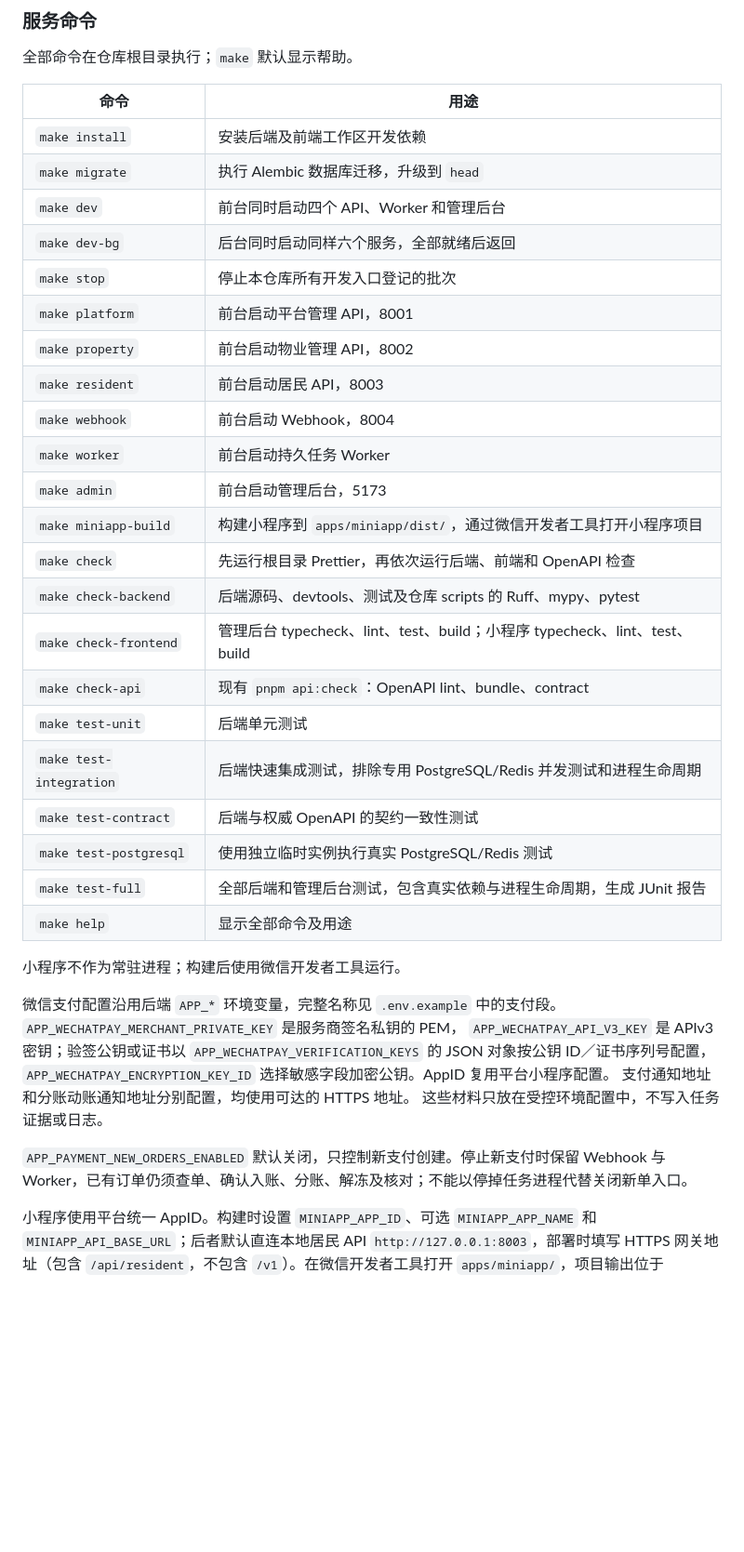
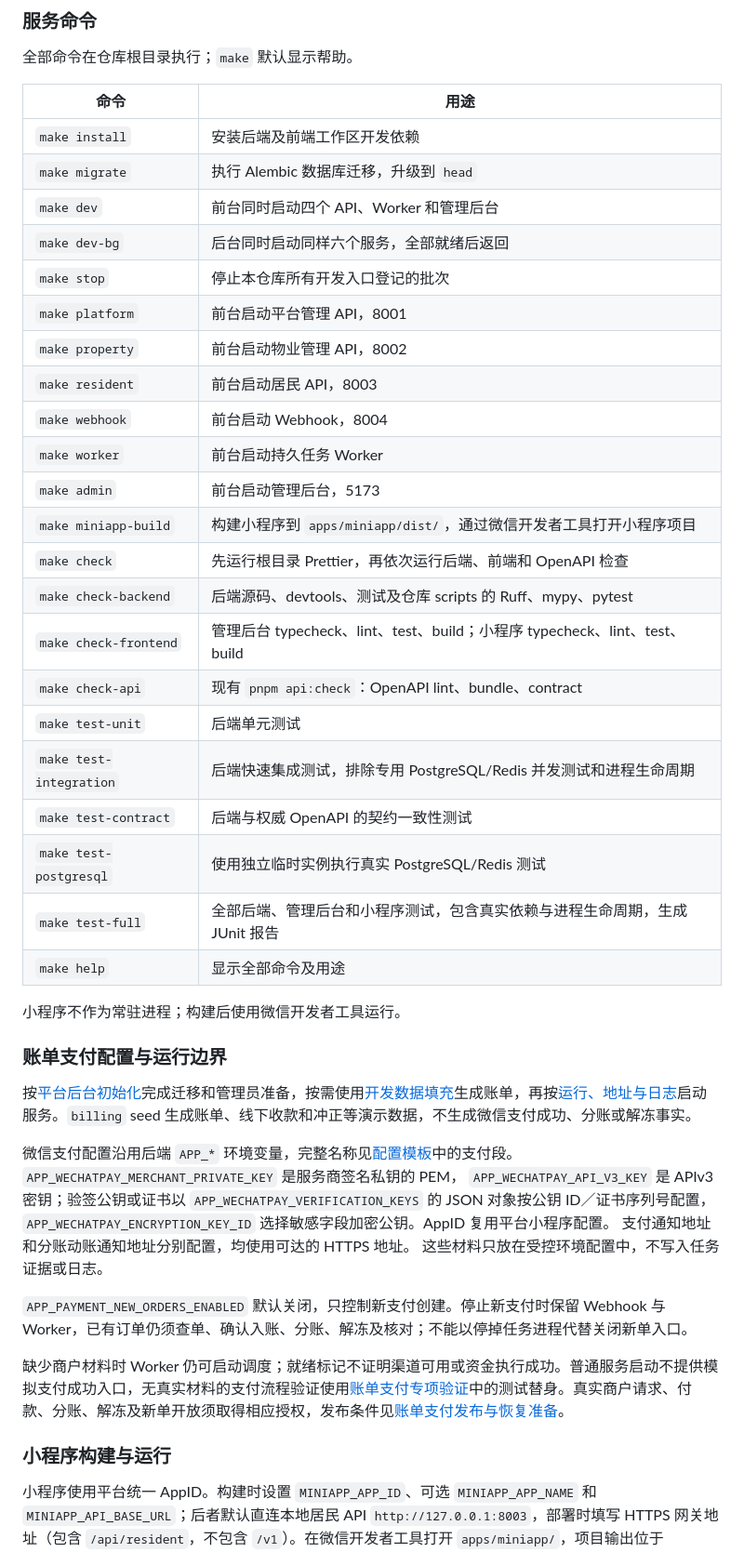
Before and after one commit to entimm/ezcmty, a Markdown page: docs/guidelines/local-development.md, the part around one of its changes. Shown at 93% size. Drawn GitHub-style; blank space fills up the shorter version.

```diff
--- a/docs/guidelines/local-development.md
+++ b/docs/guidelines/local-development.md
@@ -74,34 +83,38 @@ uv run python -m backend_app.cli init-platform-admin --login-name your-admin --d
 
 全部命令在仓库根目录执行；`make` 默认显示帮助。
 
-| 命令                    | 用途                                                                       |
-| ----------------------- | -------------------------------------------------------------------------- |
-| `make install`          | 安装后端及前端工作区开发依赖                                               |
-| `make migrate`          | 执行 Alembic 数据库迁移，升级到 `head`                                     |
-| `make dev`              | 前台同时启动四个 API、Worker 和管理后台                                    |
-| `make dev-bg`           | 后台同时启动同样六个服务，全部就绪后返回                                   |
-| `make stop`             | 停止本仓库所有开发入口登记的批次                                           |
-| `make platform`         | 前台启动平台管理 API，8001                                                 |
-| `make property`         | 前台启动物业管理 API，8002                                                 |
-| `make resident`         | 前台启动居民 API，8003                                                     |
-| `make webhook`          | 前台启动 Webhook，8004                                                     |
-| `make worker`           | 前台启动持久任务 Worker                                                    |
-| `make admin`            | 前台启动管理后台，5173                                                     |
-| `make miniapp-build`    | 构建小程序到 `apps/miniapp/dist/`，通过微信开发者工具打开小程序项目        |
-| `make check`            | 先运行根目录 Prettier，再依次运行后端、前端和 OpenAPI 检查                 |
-| `make check-backend`    | 后端源码、devtools、测试及仓库 scripts 的 Ruff、mypy、pytest               |
-| `make check-frontend`   | 管理后台 typecheck、lint、test、build；小程序 typecheck、lint、test、build |
-| `make check-api`        | 现有 `pnpm api:check`：OpenAPI lint、bundle、contract                      |
-| `make test-unit`        | 后端单元测试                                                               |
-| `make test-integration` | 后端快速集成测试，排除专用 PostgreSQL/Redis 并发测试和进程生命周期         |
-| `make test-contract`    | 后端与权威 OpenAPI 的契约一致性测试                                        |
-| `make test-postgresql`  | 使用独立临时实例执行真实 PostgreSQL/Redis 测试                             |
-| `make test-full`        | 全部后端和管理后台测试，包含真实依赖与进程生命周期，生成 JUnit 报告        |
-| `make help`             | 显示全部命令及用途                                                         |
+| 命令                    | 用途                                                                        |
+| ----------------------- | --------------------------------------------------------------------------- |
+| `make install`          | 安装后端及前端工作区开发依赖                                                |
+| `make migrate`          | 执行 Alembic 数据库迁移，升级到 `head`                                      |
+| `make dev`              | 前台同时启动四个 API、Worker 和管理后台                                     |
+| `make dev-bg`           | 后台同时启动同样六个服务，全部就绪后返回                                    |
+| `make stop`             | 停止本仓库所有开发入口登记的批次                                            |
+| `make platform`         | 前台启动平台管理 API，8001                                                  |
+| `make property`         | 前台启动物业管理 API，8002                                                  |
+| `make resident`         | 前台启动居民 API，8003                                                      |
+| `make webhook`          | 前台启动 Webhook，8004                                                      |
+| `make worker`           | 前台启动持久任务 Worker                                                     |
+| `make admin`            | 前台启动管理后台，5173                                                      |
+| `make miniapp-build`    | 构建小程序到 `apps/miniapp/dist/`，通过微信开发者工具打开小程序项目         |
+| `make check`            | 先运行根目录 Prettier，再依次运行后端、前端和 OpenAPI 检查                  |
+| `make check-backend`    | 后端源码、devtools、测试及仓库 scripts 的 Ruff、mypy、pytest                |
+| `make check-frontend`   | 管理后台 typecheck、lint、test、build；小程序 typecheck、lint、test、build  |
+| `make check-api`        | 现有 `pnpm api:check`：OpenAPI lint、bundle、contract                       |
+| `make test-unit`        | 后端单元测试                                                                |
+| `make test-integration` | 后端快速集成测试，排除专用 PostgreSQL/Redis 并发测试和进程生命周期          |
+| `make test-contract`    | 后端与权威 OpenAPI 的契约一致性测试                                         |
+| `make test-postgresql`  | 使用独立临时实例执行真实 PostgreSQL/Redis 测试                              |
+| `make test-full`        | 全部后端、管理后台和小程序测试，包含真实依赖与进程生命周期，生成 JUnit 报告 |
+| `make help`             | 显示全部命令及用途                                                          |
 
 小程序不作为常驻进程；构建后使用微信开发者工具运行。
 
-微信支付配置沿用后端 `APP_*` 环境变量，完整名称见 `.env.example` 中的支付段。
+### 账单支付配置与运行边界
+
+按[平台后台初始化](#平台后台初始化)完成迁移和管理员准备，按需使用[开发数据填充](#开发数据填充)生成账单，再按[运行、地址与日志](#运行地址与日志)启动服务。`billing` seed 生成账单、线下收款和冲正等演示数据，不生成微信支付成功、分账或解冻事实。
+
+微信支付配置沿用后端 `APP_*` 环境变量，完整名称见[配置模板](../../services/backend/.env.example)中的支付段。
 `APP_WECHATPAY_MERCHANT_PRIVATE_KEY` 是服务商签名私钥的 PEM，
 `APP_WECHATPAY_API_V3_KEY` 是 APIv3 密钥；验签公钥或证书以
 `APP_WECHATPAY_VERIFICATION_KEYS` 的 JSON 对象按公钥 ID／证书序列号配置，
@@ -112,4 +125,8 @@ uv run python -m backend_app.cli init-platform-admin --login-name your-admin --d
 `APP_PAYMENT_NEW_ORDERS_ENABLED` 默认关闭，只控制新支付创建。停止新支付时保留
 Webhook 与 Worker，已有订单仍须查单、确认入账、分账、解冻及核对；不能以停掉任务进程代替关闭新单入口。
 
+缺少商户材料时 Worker 仍可启动调度；就绪标记不证明渠道可用或资金执行成功。普通服务启动不提供模拟支付成功入口，无真实材料的支付流程验证使用[账单支付专项验证](#账单支付专项验证)中的测试替身。真实商户请求、付款、分账、解冻及新单开放须取得相应授权，发布条件见[账单支付发布与恢复准备](../plans/payment/bill-payments-release.md)。
+
+### 小程序构建与运行
+
 小程序使用平台统一 AppID。构建时设置 `MINIAPP_APP_ID`、可选 `MINIAPP_APP_NAME` 和 `MINIAPP_API_BASE_URL`；后者默认直连本地居民 API `http://127.0.0.1:8003`，部署时填写 HTTPS 网关地址（包含 `/api/resident`，不包含 `/v1`）。在微信开发者工具打开 `apps/miniapp/`，项目输出位于 `dist/`。真机需要可访问的 HTTPS 域名及微信后台合法域名配置，服务端配置见 `services/backend/.env.example`。
```
Also changed, not shown: other parts of docs/guidelines/local-development.md (+56 -4 lines), AGENTS.md (+4 -1 lines), docs/database/conventions.md (+6 -0 lines).
